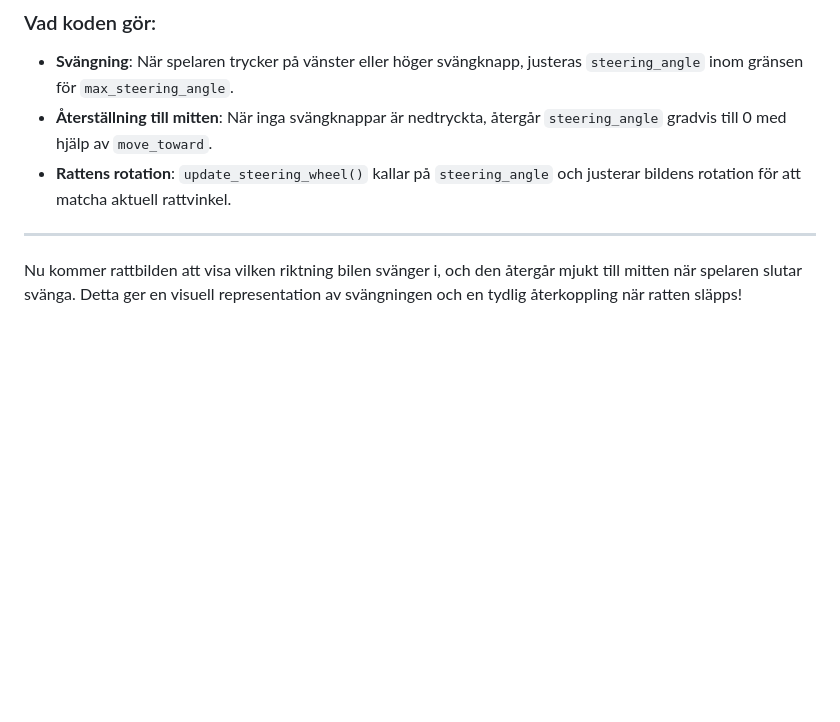
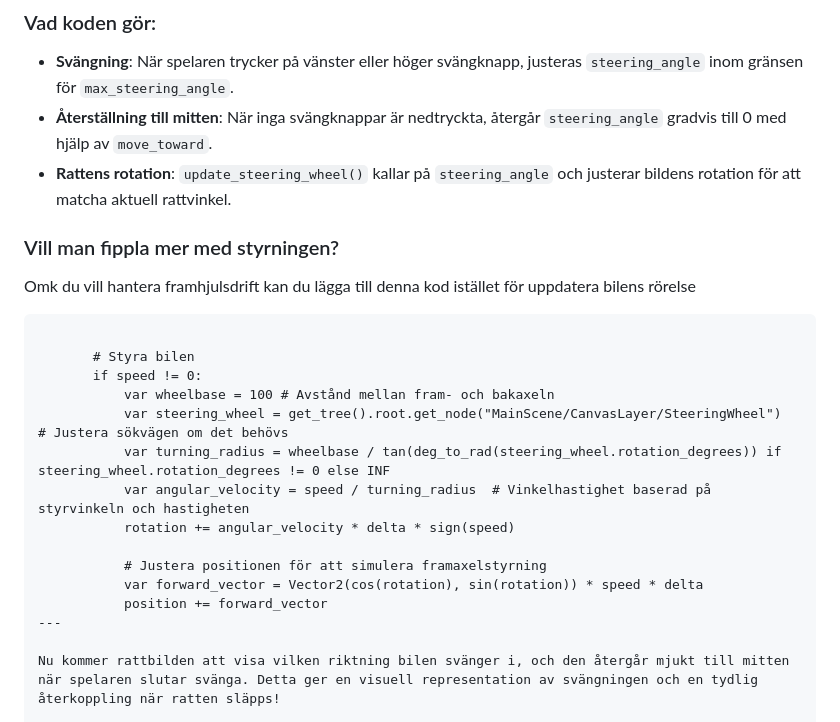
Before and after one commit to StefanFolkesson/StefanFolkesson.github.io, a Markdown page: godot/godot5.md, the part around the change. Drawn GitHub-style; blank space fills up the shorter version.

Commit message:
avancerad styrning

````diff
--- a/godot/godot5.md
+++ b/godot/godot5.md
@@ -72,6 +72,22 @@ func update_steering_wheel():
 - **Återställning till mitten**: När inga svängknappar är nedtryckta, återgår `steering_angle` gradvis till 0 med hjälp av `move_toward`.
 - **Rattens rotation**: `update_steering_wheel()` kallar på `steering_angle` och justerar bildens rotation för att matcha aktuell rattvinkel.
 
+
+### Vill man fippla mer med styrningen?
+Omk du vill hantera framhjulsdrift kan du lägga till denna kod istället för uppdatera bilens rörelse
+```gd
+
+       # Styra bilen
+       if speed != 0:
+           var wheelbase = 100 # Avstånd mellan fram- och bakaxeln
+           var steering_wheel = get_tree().root.get_node("MainScene/CanvasLayer/SteeringWheel")  # Justera sökvägen om det behövs
+           var turning_radius = wheelbase / tan(deg_to_rad(steering_wheel.rotation_degrees)) if steering_wheel.rotation_degrees != 0 else INF
+		   var angular_velocity = speed / turning_radius  # Vinkelhastighet baserad på styrvinkeln och hastigheten
+		   rotation += angular_velocity * delta * sign(speed)
+
+		   # Justera positionen för att simulera framaxelstyrning
+		   var forward_vector = Vector2(cos(rotation), sin(rotation)) * speed * delta
+		   position += forward_vector
 ---
 
 Nu kommer rattbilden att visa vilken riktning bilen svänger i, och den återgår mjukt till mitten när spelaren slutar svänga. Detta ger en visuell representation av svängningen och en tydlig återkoppling när ratten släpps!
````
